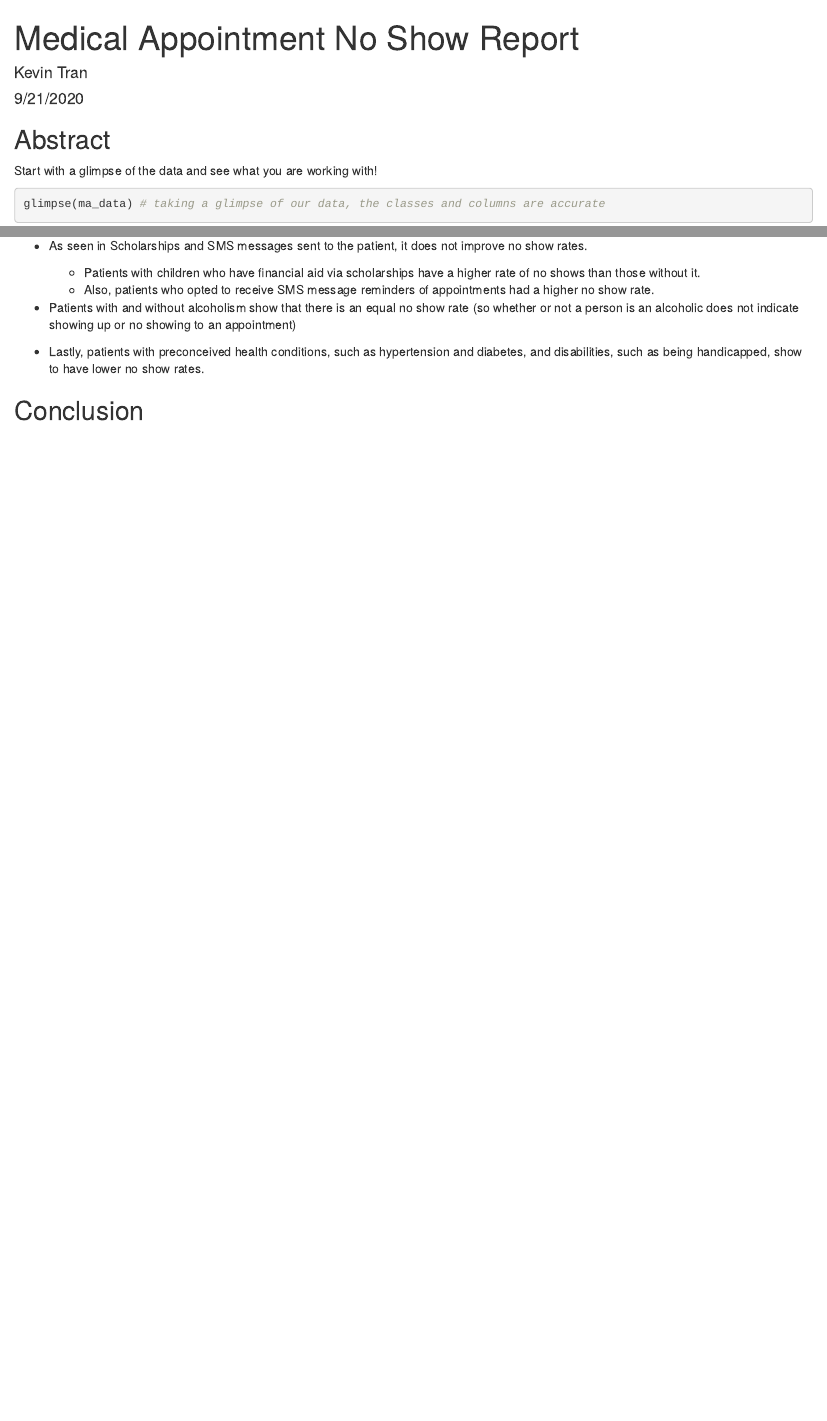
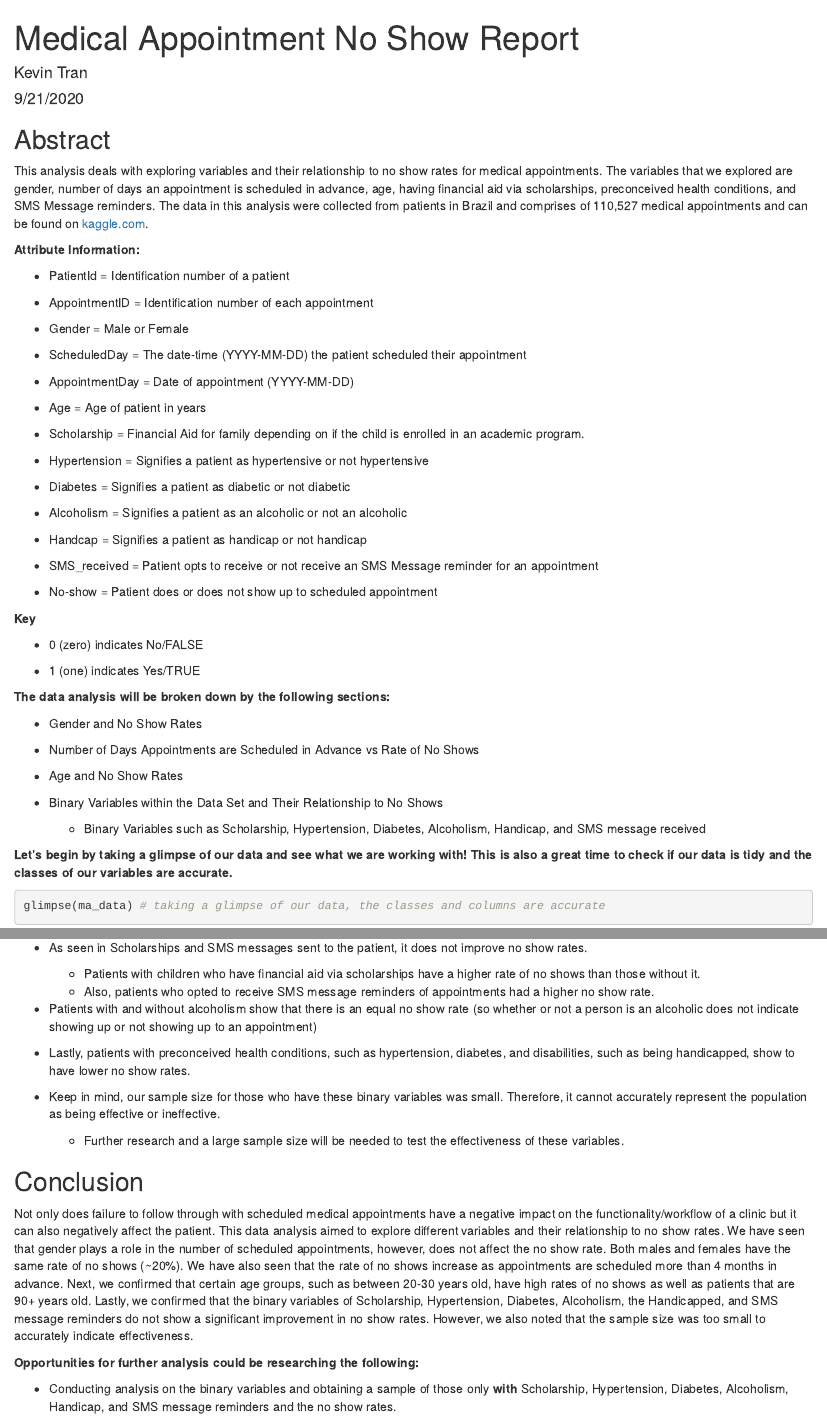
Before and after one commit to Kevin-Nguyen-Tran/Medical-Appointments, an R Markdown document (Medical Appointments No Show Report.Rmd): the page in a window 1100 px wide, from its top, and a second part further down, joined at a grey line. Rendered offline with R 4.5, knitr and Pandoc, with nearby package versions; some code elsewhere in the file could not run offline.

Commit message:
committing first draft of report. Abstract and Conclusion done as well as a run through of each section.
Will need to knit a finalize formatting tomorrow. Also, need to read through abstract and conclusion to see if we can add anything or take out anything.

Publish once everything is finalized.

````diff
--- a/Medical Appointments No Show Report.Rmd
+++ b/Medical Appointments No Show Report.Rmd
@@ -51,7 +51,54 @@ ma_data <- ma_data %>%
 
 ## Abstract
 
-Start with a glimpse of the data and see what you are working with!
+This analysis deals with exploring variables and their relationship to no show rates for medical appointments. The variables that we explored are gender, number of days an appointment is scheduled in advance, age, having financial aid via scholarships, preconceived health conditions, and SMS Message reminders. The data in this analysis were collected from patients in Brazil and comprises of 110,527 medical appointments and can be found on [kaggle.com](https://www.kaggle.com/joniarroba/noshowappointments).
+
+**Attribute Information:**
+
+* PatientId = Identification number of a patient
+
+* AppointmentID = Identification number of each appointment
+
+* Gender = Male or Female
+
+* ScheduledDay = The date-time (YYYY-MM-DD) the patient scheduled their appointment
+
+* AppointmentDay = Date of appointment (YYYY-MM-DD)
+
+* Age = Age of patient in years
+
+* Scholarship = Financial Aid for family depending on if the child is enrolled in an academic program.
+
+* Hypertension = Signifies a patient as hypertensive or not hypertensive
+
+* Diabetes = Signifies a patient as diabetic or not diabetic
+
+* Alcoholism = Signifies a patient as an alcoholic or not an alcoholic
+
+* Handcap = Signifies a patient as handicap or not handicap
+
+* SMS_received = Patient opts to receive or not receive an SMS Message reminder for an appointment
+
+* No-show = Patient does or does not show up to scheduled appointment
+
+**Key**
+
+* 0 (zero) indicates No/FALSE
+
+* 1 (one) indicates Yes/TRUE
+
+**The data analysis will be broken down by the following sections:**
+
+* Gender and No Show Rates
+
+* Number of Days Appointments are Scheduled in Advance vs Rate of No Shows
+
+* Age and No Show Rates
+
+* Binary Variables within the Data Set and Their Relationship to No Shows
+  * Binary Variables such as Scholarship, Hypertension, Diabetes, Alcoholism, Handicap, and SMS message received
+
+**Let's begin by taking a glimpse of our data and see what we are working with! This is also a great time to check if our data is tidy and the classes of our variables are accurate.**
 
 ```{r}
 glimpse(ma_data) # taking a glimpse of our data, the classes and columns are accurate
@@ -404,8 +455,17 @@ Looking at the proportions of patients with or without the binary variables, we
   * Patients with children who have financial aid via scholarships have a higher rate of no shows than those without it.
   * Also, patients who opted to receive SMS message reminders of appointments had a higher no show rate.
 
-* Patients with and without alcoholism show that there is an equal no show rate (so whether or not a person is an alcoholic does not indicate showing up or no showing to an appointment)
+* Patients with and without alcoholism show that there is an equal no show rate (so whether or not a person is an alcoholic does not indicate showing up or not showing up to an appointment)
 
-* Lastly, patients with preconceived health conditions, such as hypertension and diabetes, and disabilities, such as being handicapped, show to have lower no show rates.
+* Lastly, patients with preconceived health conditions, such as hypertension, diabetes, and disabilities, such as being handicapped, show to have lower no show rates.
+
+* Keep in mind, our sample size for those who have these binary variables was small. Therefore, it cannot accurately represent the population as being effective or ineffective.
+  * Further research and a large sample size will be needed to test the effectiveness of these variables.
 
 ## Conclusion
+
+Not only does failure to follow through with scheduled medical appointments have a negative impact on the functionality/workflow of a clinic but it can also negatively affect the patient. This data analysis aimed to explore different variables and their relationship to no show rates. We have seen that gender plays a role in the number of scheduled appointments, however, does not affect the no show rate. Both males and females have the same rate of no shows (~20%). We have also seen that the rate of no shows increase as appointments are scheduled more than 4 months in advance. Next, we confirmed that certain age groups, such as between 20-30 years old, have high rates of no shows as well as patients that are 90+ years old. Lastly, we confirmed that the binary variables of Scholarship, Hypertension, Diabetes, Alcoholism, the Handicapped, and SMS message reminders do not show a significant improvement in no show rates. However, we also noted that the sample size was too small to accurately indicate effectiveness.
+
+**Opportunities for further analysis could be researching the following:**
+
+* Conducting analysis on the binary variables and obtaining a sample of those only **with** Scholarship, Hypertension, Diabetes, Alcoholism, Handicap, and SMS message reminders and the no show rates.
````
Also changed, not shown: medical-appointments.R (+12 -0 lines), Medical Appointments No Show Report.Rmd (26 more changed lines).
